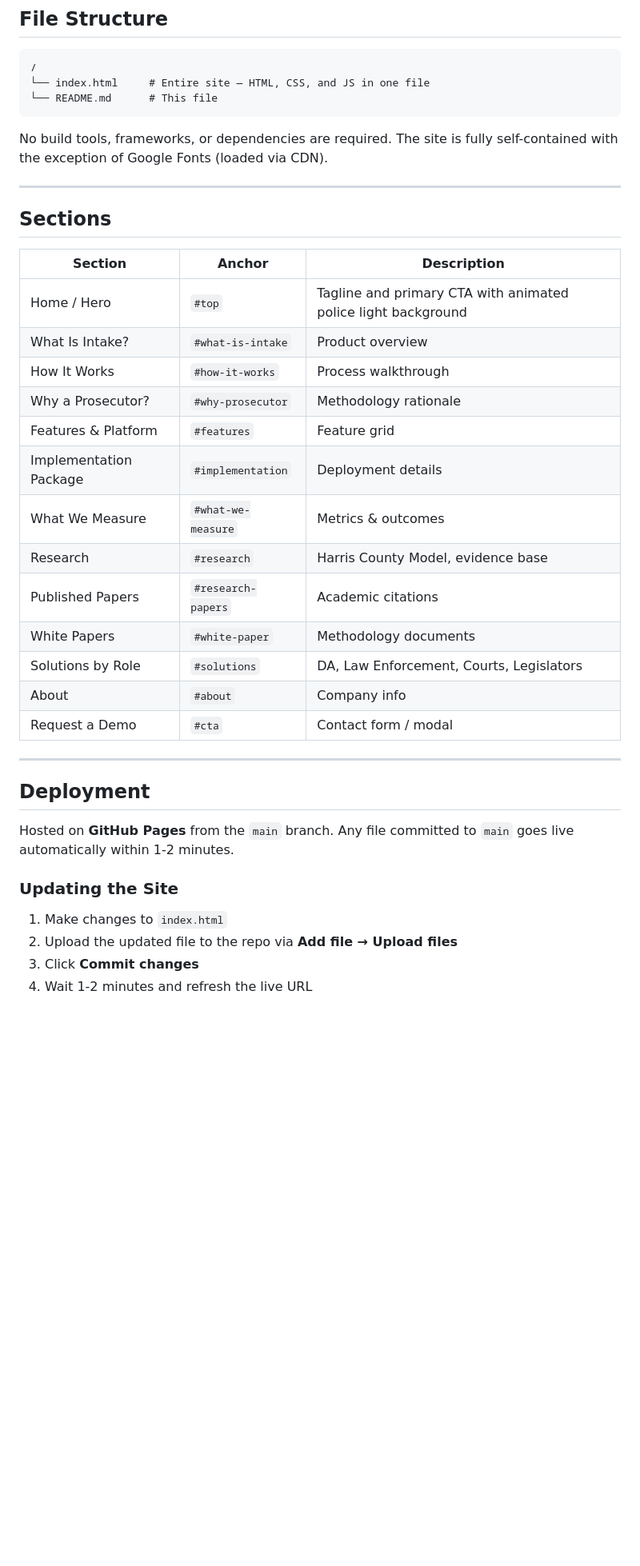
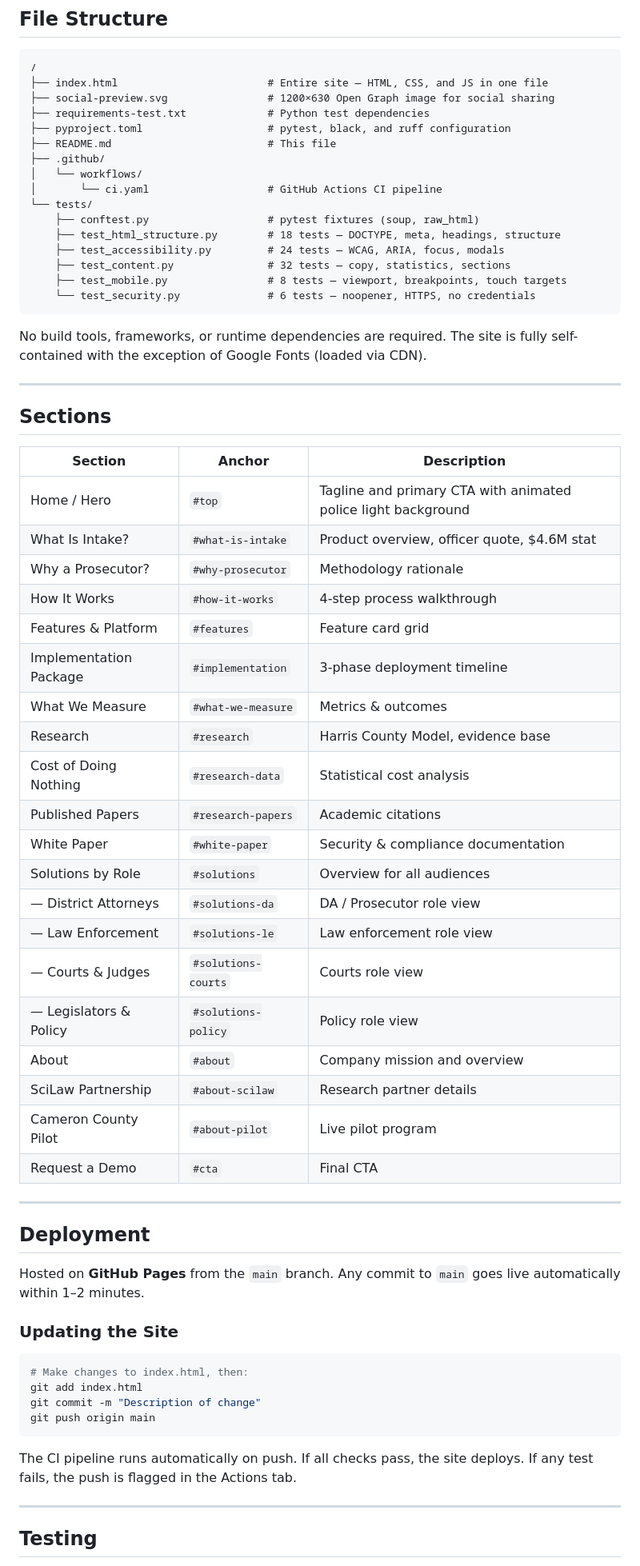
Before and after one commit to JusticeInnovations/JI-Website, a Markdown page: README.md, the part around one of its changes. Shown at 80% size. Drawn GitHub-style; blank space fills up the shorter version.

````diff
--- a/README.md
+++ b/README.md
@@ -23,11 +23,24 @@ A single-page marketing website for Justice Innovations, presenting the company'
 
 ```
 /
-└── index.html     # Entire site — HTML, CSS, and JS in one file
-└── README.md      # This file
+├── index.html                        # Entire site — HTML, CSS, and JS in one file
+├── social-preview.svg                # 1200×630 Open Graph image for social sharing
+├── requirements-test.txt             # Python test dependencies
+├── pyproject.toml                    # pytest, black, and ruff configuration
+├── README.md                         # This file
+├── .github/
+│   └── workflows/
+│       └── ci.yaml                   # GitHub Actions CI pipeline
+└── tests/
+    ├── conftest.py                   # pytest fixtures (soup, raw_html)
+    ├── test_html_structure.py        # 18 tests — DOCTYPE, meta, headings, structure
+    ├── test_accessibility.py         # 24 tests — WCAG, ARIA, focus, modals
+    ├── test_content.py               # 32 tests — copy, statistics, sections
+    ├── test_mobile.py                # 8 tests — viewport, breakpoints, touch targets
+    └── test_security.py              # 6 tests — noopener, HTTPS, no credentials
 ```
 
-No build tools, frameworks, or dependencies are required. The site is fully self-contained with the exception of Google Fonts (loaded via CDN).
+No build tools, frameworks, or runtime dependencies are required. The site is fully self-contained with the exception of Google Fonts (loaded via CDN).
 
 ---
 
@@ -36,27 +49,44 @@ No build tools, frameworks, or dependencies are required. The site is fully self
 | Section | Anchor | Description |
 |---|---|---|
 | Home / Hero | `#top` | Tagline and primary CTA with animated police light background |
-| What Is Intake? | `#what-is-intake` | Product overview |
-| How It Works | `#how-it-works` | Process walkthrough |
+| What Is Intake? | `#what-is-intake` | Product overview, officer quote, $4.6M stat |
 | Why a Prosecutor? | `#why-prosecutor` | Methodology rationale |
-| Features & Platform | `#features` | Feature grid |
-| Implementation Package | `#implementation` | Deployment details |
+| How It Works | `#how-it-works` | 4-step process walkthrough |
+| Features & Platform | `#features` | Feature card grid |
+| Implementation Package | `#implementation` | 3-phase deployment timeline |
 | What We Measure | `#what-we-measure` | Metrics & outcomes |
 | Research | `#research` | Harris County Model, evidence base |
+| Cost of Doing Nothing | `#research-data` | Statistical cost analysis |
 | Published Papers | `#research-papers` | Academic citations |
-| White Papers | `#white-paper` | Methodology documents |
-| Solutions by Role | `#solutions` | DA, Law Enforcement, Courts, Legislators |
-| About | `#about` | Company info |
-| Request a Demo | `#cta` | Contact form / modal |
+| White Paper | `#white-paper` | Security & compliance documentation |
+| Solutions by Role | `#solutions` | Overview for all audiences |
+| — District Attorneys | `#solutions-da` | DA / Prosecutor role view |
+| — Law Enforcement | `#solutions-le` | Law enforcement role view |
+| — Courts & Judges | `#solutions-courts` | Courts role view |
+| — Legislators & Policy | `#solutions-policy` | Policy role view |
+| About | `#about` | Company mission and overview |
+| SciLaw Partnership | `#about-scilaw` | Research partner details |
+| Cameron County Pilot | `#about-pilot` | Live pilot program |
+| Request a Demo | `#cta` | Final CTA |
 
 ---
 
 ## Deployment
 
-Hosted on **GitHub Pages** from the `main` branch. Any file committed to `main` goes live automatically within 1-2 minutes.
+Hosted on **GitHub Pages** from the `main` branch. Any commit to `main` goes live automatically within 1–2 minutes.
 
 ### Updating the Site
-1. Make changes to `index.html`
-2. Upload the updated file to the repo via **Add file → Upload files**
-3. Click **Commit changes**
-4. Wait 1-2 minutes and refresh the live URL
+
+```bash
+# Make changes to index.html, then:
+git add index.html
+git commit -m "Description of change"
+git push origin main
+```
+
+The CI pipeline runs automatically on push. If all checks pass, the site deploys. If any test fails, the push is flagged in the Actions tab.
+
+---
+
+## Testing
+
````
Also changed, not shown: other parts of README.md (+53 -11 lines).
